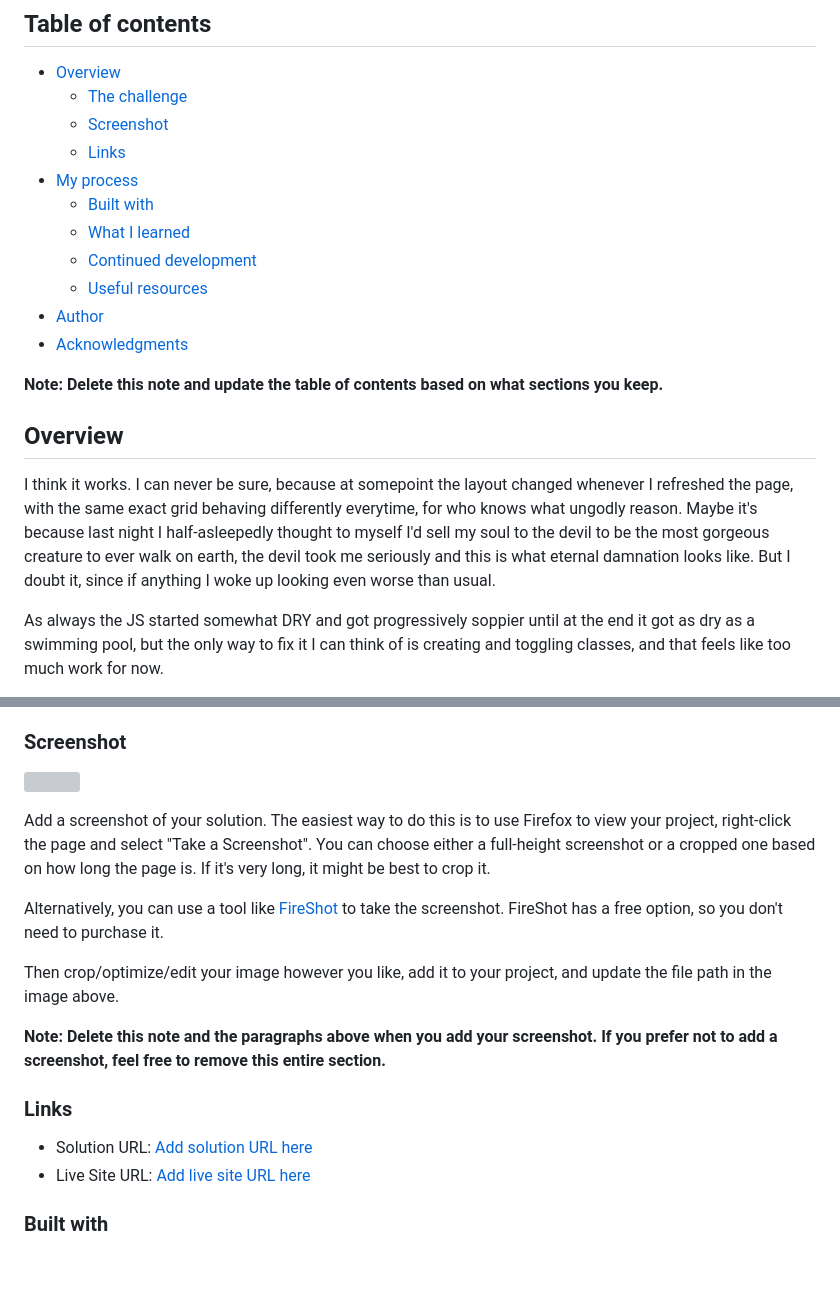
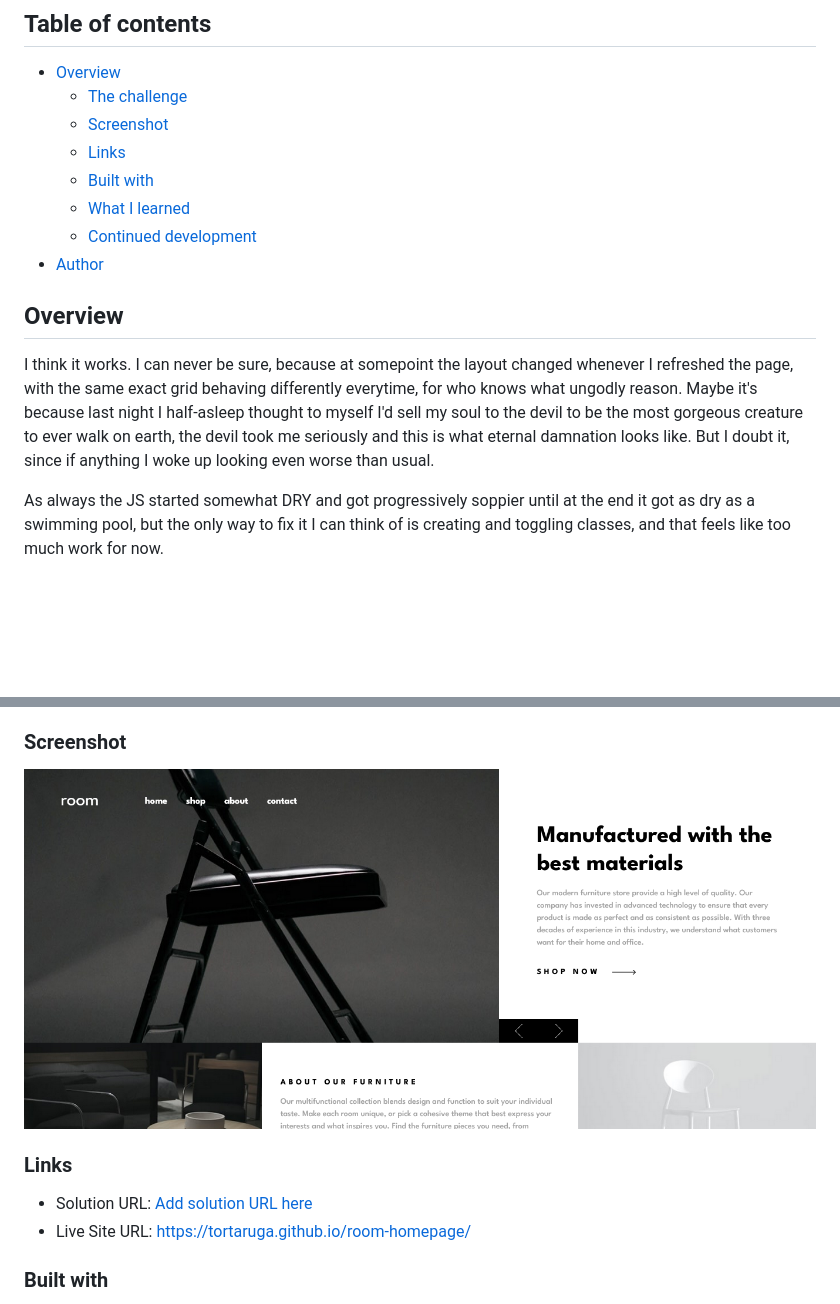
Before and after one commit to tortaruga/room-homepage, a Markdown page: README.md, 2 parts joined by grey strips. GitHub-like rendering; pictures changed too: images/Screenshot 2024-07-10 at 12-30-31 Frontend Mentor Room homepage.png (added); blank space fills up the shorter version; grey boxes are pictures that could not be loaded.

```diff
--- a/README.md
+++ b/README.md
@@ -8,19 +8,14 @@ This is a solution to the [Room homepage challenge on Frontend Mentor](https://w
   - [The challenge](#the-challenge)
   - [Screenshot](#screenshot)
   - [Links](#links)
-- [My process](#my-process)
   - [Built with](#built-with)
   - [What I learned](#what-i-learned)
   - [Continued development](#continued-development)
-  - [Useful resources](#useful-resources)
 - [Author](#author)
-- [Acknowledgments](#acknowledgments)
-
-**Note: Delete this note and update the table of contents based on what sections you keep.**
 
 ## Overview
 
-I think it works. I can never be sure, because at somepoint the layout changed whenever I refreshed the page, with the same exact grid behaving differently everytime, for who knows what ungodly reason. Maybe it's because last night I half-asleepedly thought to myself I'd sell my soul to the devil to be the most gorgeous creature to ever walk on earth, the devil took me seriously and this is what eternal damnation looks like. But I doubt it, since if anything I woke up looking even worse than usual.
+I think it works. I can never be sure, because at somepoint the layout changed whenever I refreshed the page, with the same exact grid behaving differently everytime, for who knows what ungodly reason. Maybe it's because last night I half-asleep thought to myself I'd sell my soul to the devil to be the most gorgeous creature to ever walk on earth, the devil took me seriously and this is what eternal damnation looks like. But I doubt it, since if anything I woke up looking even worse than usual.
 
 As always the JS started somewhat DRY and got progressively soppier until at the end it got as dry as a swimming pool, but the only way to fix it I can think of is creating and toggling classes, and that feels like too much work for now.
 
@@ -38,20 +33,12 @@ Users should be able to:
 
 ### Screenshot
 
-![](./screenshot.jpg)
-
-Add a screenshot of your solution. The easiest way to do this is to use Firefox to view your project, right-click the page and select "Take a Screenshot". You can choose either a full-height screenshot or a cropped one based on how long the page is. If it's very long, it might be best to crop it.
-
-Alternatively, you can use a tool like [FireShot](https://getfireshot.com/) to take the screenshot. FireShot has a free option, so you don't need to purchase it.
-
-Then crop/optimize/edit your image however you like, add it to your project, and update the file path in the image above.
-
-**Note: Delete this note and the paragraphs above when you add your screenshot. If you prefer not to add a screenshot, feel free to remove this entire section.**
+![](./images/Screenshot%202024-07-10%20at%2012-30-31%20Frontend%20Mentor%20Room%20homepage.png)
 
 ### Links
 
 - Solution URL: [Add solution URL here](https://your-solution-url.com)
-- Live Site URL: [Add live site URL here](https://your-live-site-url.com)
+- Live Site URL: [https://tortaruga.github.io/room-homepage/](https://tortaruga.github.io/room-homepage/)
 
 ### Built with
 
```
Also changed, not shown: 4 other files.
